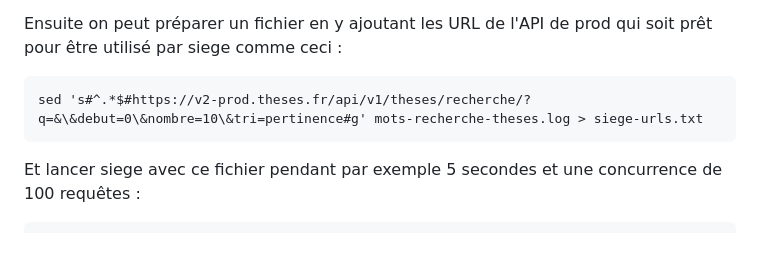
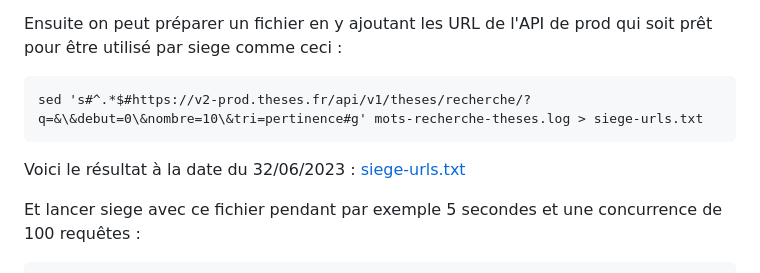
Before and after one commit to abes-esr/theses-docker, a Markdown page: README-faq.md, the part around the change. Rendered like a GitHub page; blank space fills up the shorter version.

````diff
--- a/README-faq.md
+++ b/README-faq.md
@@ -234,6 +234,9 @@ Ensuite on peut préparer un fichier en y ajoutant les URL de l'API de prod qui
 sed 's#^.*$#https://v2-prod.theses.fr/api/v1/theses/recherche/?q=&\&debut=0\&nombre=10\&tri=pertinence#g' mots-recherche-theses.log > siege-urls.txt
 ```
 
+Voici le résultat à la date du 32/06/2023 : [siege-urls.txt](https://github.com/abes-esr/theses-docker/files/11847438/siege-urls.txt)
+
+
 Et lancer siege avec ce fichier pendant par exemple 5 secondes et une concurrence de 100 requêtes :
 ```
 $ siege -c 100 -t 5S -f siege-urls.txt
````
